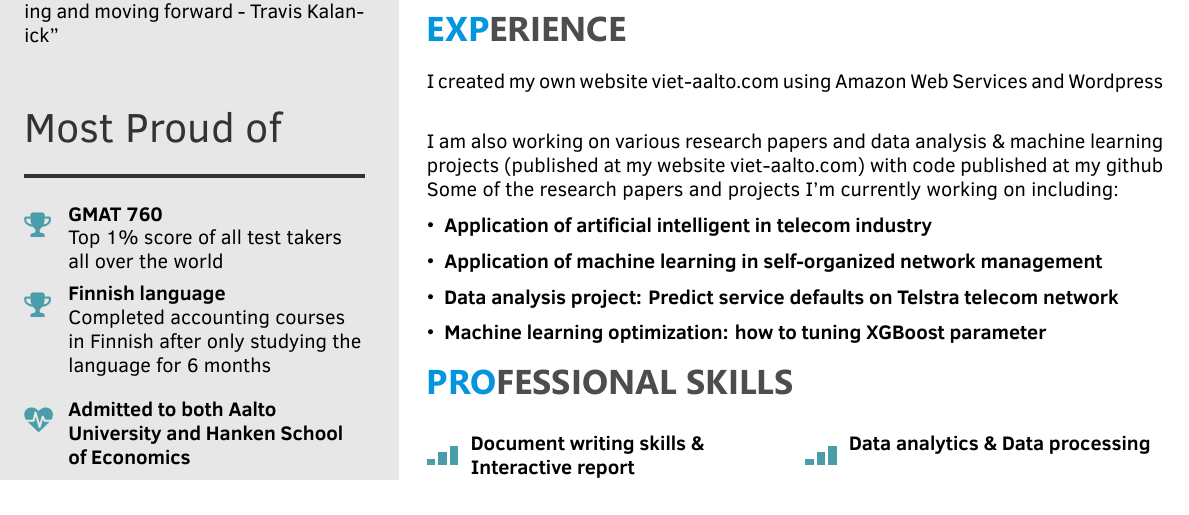
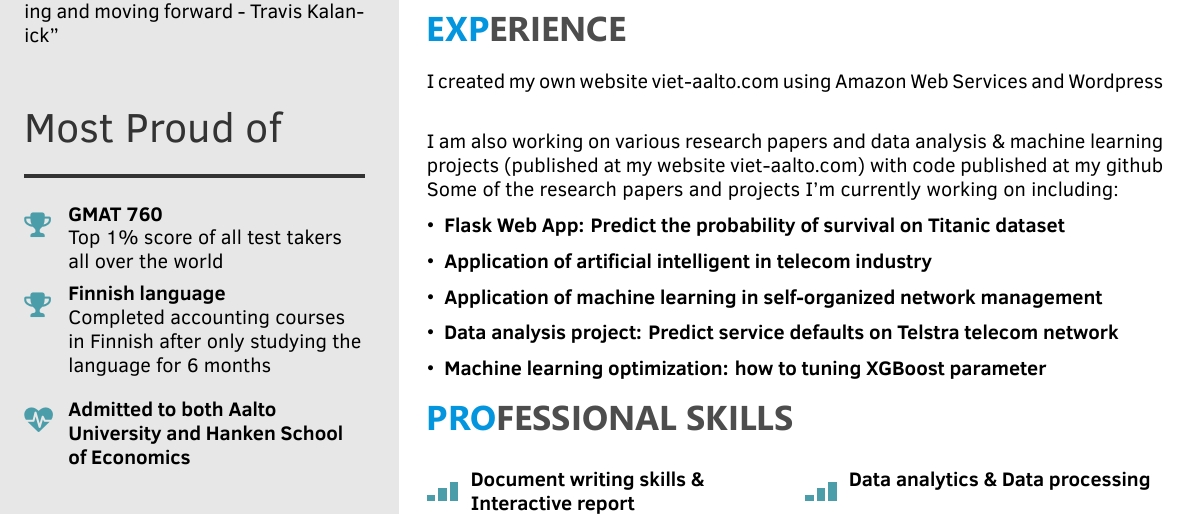
Before and after one commit to vietaalto/vietcv, a LaTeX CV (VietCV.tex): part of page 2 of 2, cut so that both start at the same text. The pictures show the PDF file VietCV.pdf that the author committed with the source.

Commit message:
Update Flask experience

```diff
--- a/VietCV.tex
+++ b/VietCV.tex
@@ -199,6 +199,8 @@ Some of the research papers and projects I'm currently working on including:
 
 \begin{itemize} % Environment for a list with descriptions
 	\item
+	\href{http://viet-aalto.com/titanic/}{\textbf{Flask Web App: Predict the probability of survival on Titanic dataset}}
+	\item
 	\href{http://viet-aalto.com/index.php/2018/02/06/application-of-ai-in-telecom-industry/}{\textbf{Application of artificial intelligent in telecom industry}}
 	\item \href{http://viet-aalto.com/index.php/2018/02/06/application-of-machine-learning-in-self-organized-network-management}{\textbf{Application of machine learning in self-organized network management}}
 	\item
```
Also changed, not shown: VietCV.pdf, 2 other files.
